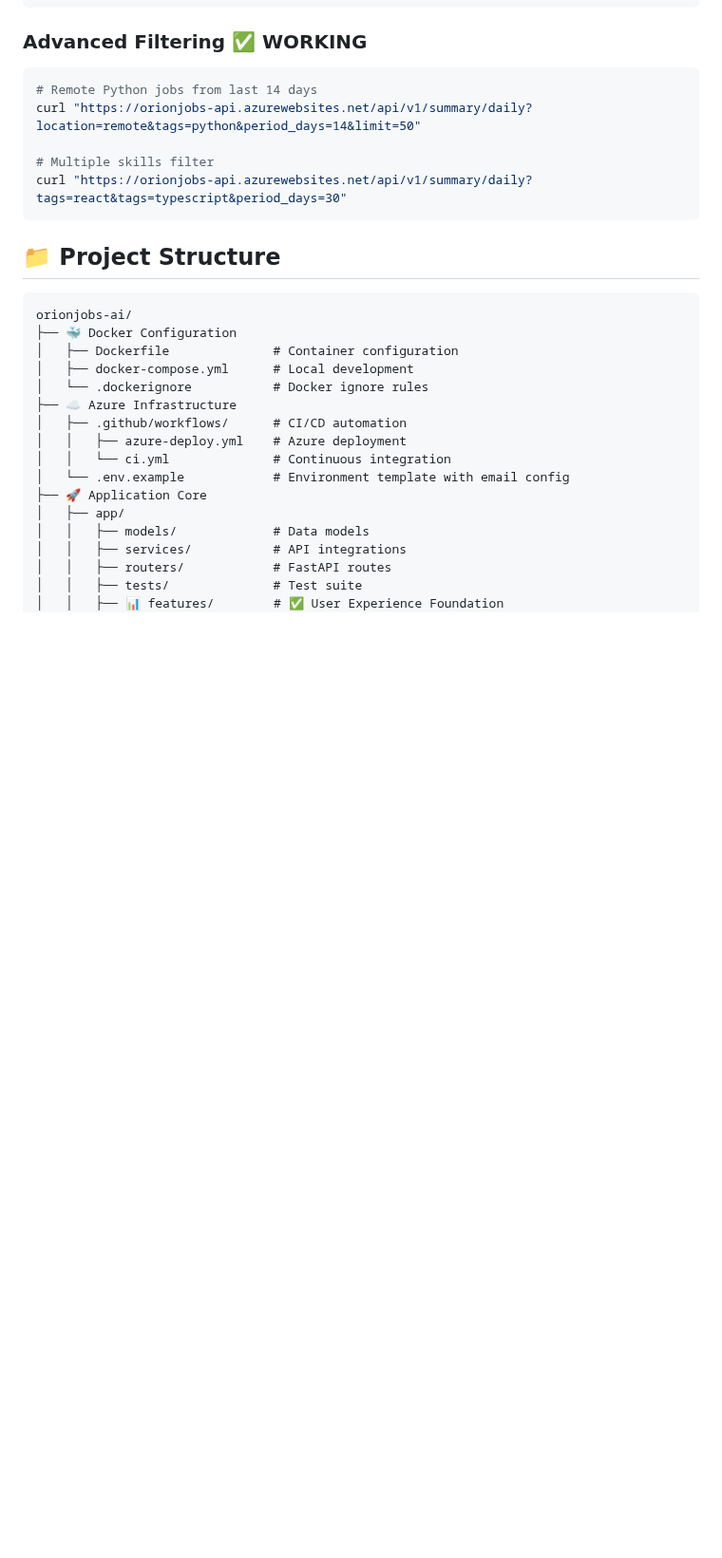
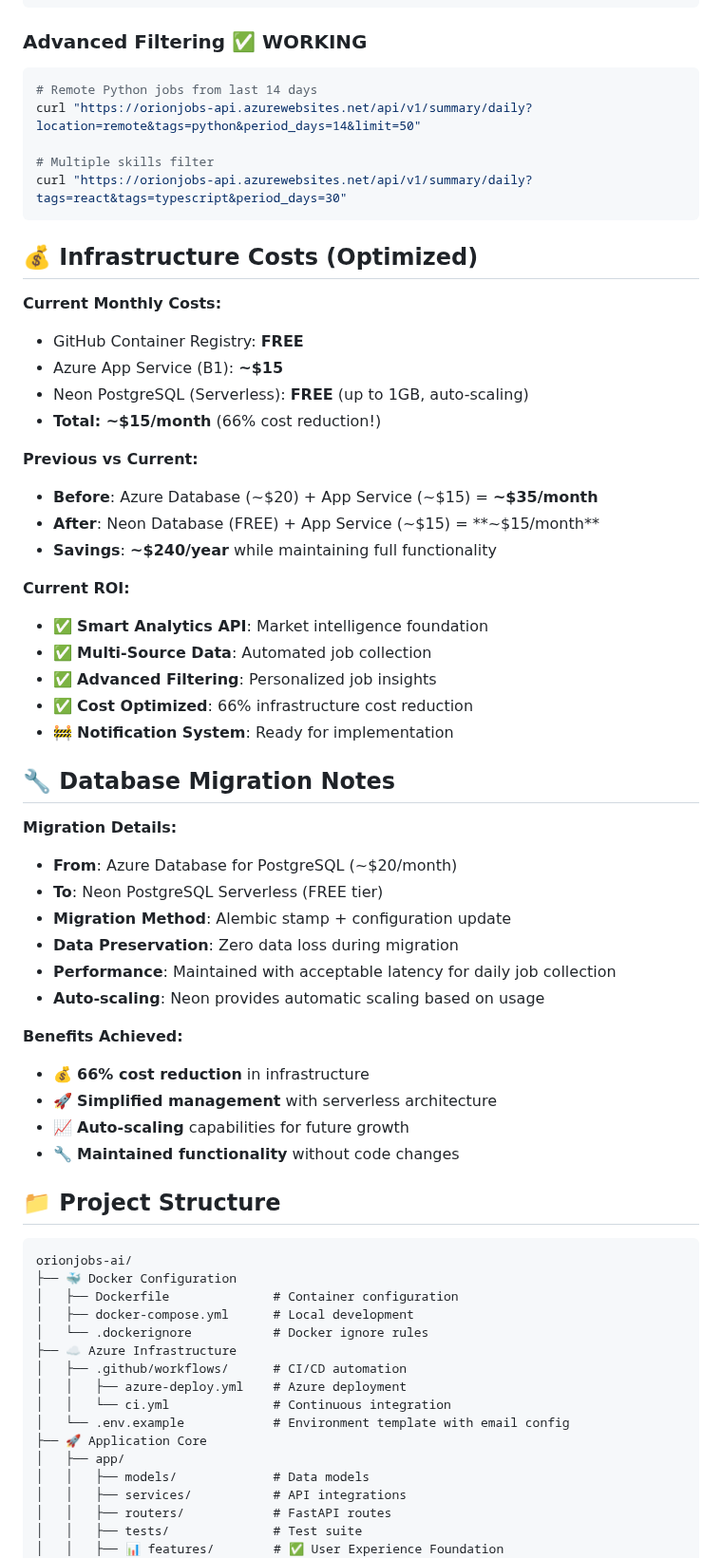
Before and after one commit to GuiDev-01/orion-jobs-ai, a Markdown page: README.md, the part around one of its changes. Shown at 95% size. GitHub-like rendering; blank space fills up the shorter version.

Commit message:
docs: update README with current status of the project

````diff
--- a/README.md
+++ b/README.md
@@ -235,6 +244,42 @@ curl "https://orionjobs-api.azurewebsites.net/api/v1/summary/daily?location=remo
 curl "https://orionjobs-api.azurewebsites.net/api/v1/summary/daily?tags=react&tags=typescript&period_days=30"
 ```
 
+## 💰 Infrastructure Costs (Optimized)
+
+**Current Monthly Costs:**
+- GitHub Container Registry: **FREE**
+- Azure App Service (B1): **~$15**
+- Neon PostgreSQL (Serverless): **FREE** (up to 1GB, auto-scaling)
+- **Total: ~$15/month** (66% cost reduction!)
+
+**Previous vs Current:**
+- **Before**: Azure Database (~$20) + App Service (~$15) = **~$35/month**
+- **After**: Neon Database (FREE) + App Service (~$15) = **~$15/month**
+- **Savings**: **~$240/year** while maintaining full functionality
+
+**Current ROI:**
+- ✅ **Smart Analytics API**: Market intelligence foundation
+- ✅ **Multi-Source Data**: Automated job collection
+- ✅ **Advanced Filtering**: Personalized job insights
+- ✅ **Cost Optimized**: 66% infrastructure cost reduction
+- 🚧 **Notification System**: Ready for implementation
+
+## 🔧 Database Migration Notes
+
+**Migration Details:**
+- **From**: Azure Database for PostgreSQL (~$20/month)
+- **To**: Neon PostgreSQL Serverless (FREE tier)
+- **Migration Method**: Alembic stamp + configuration update
+- **Data Preservation**: Zero data loss during migration
+- **Performance**: Maintained with acceptable latency for daily job collection
+- **Auto-scaling**: Neon provides automatic scaling based on usage
+
+**Benefits Achieved:**
+- 💰 **66% cost reduction** in infrastructure
+- 🚀 **Simplified management** with serverless architecture
+- 📈 **Auto-scaling** capabilities for future growth
+- 🔧 **Maintained functionality** without code changes
+
 ## 📁 Project Structure
 
 ```
````
Also changed, not shown: other parts of README.md (+25 -28 lines).
